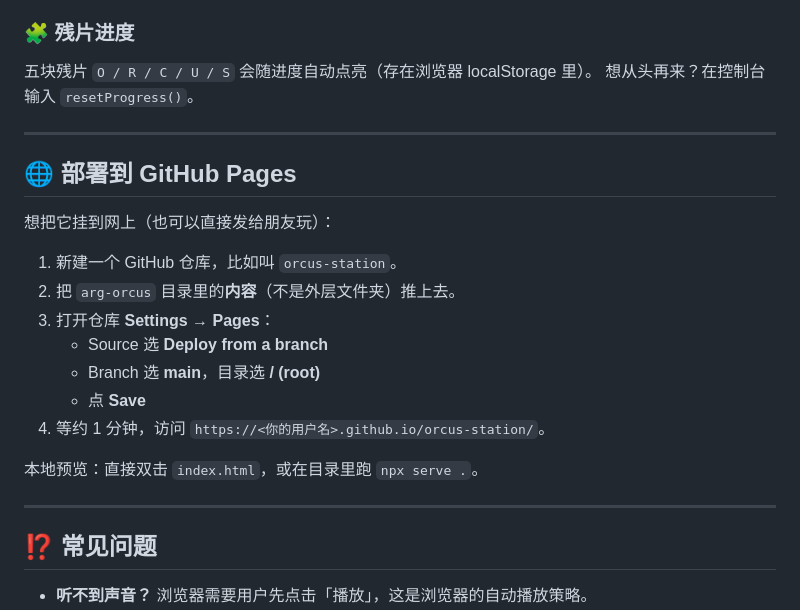
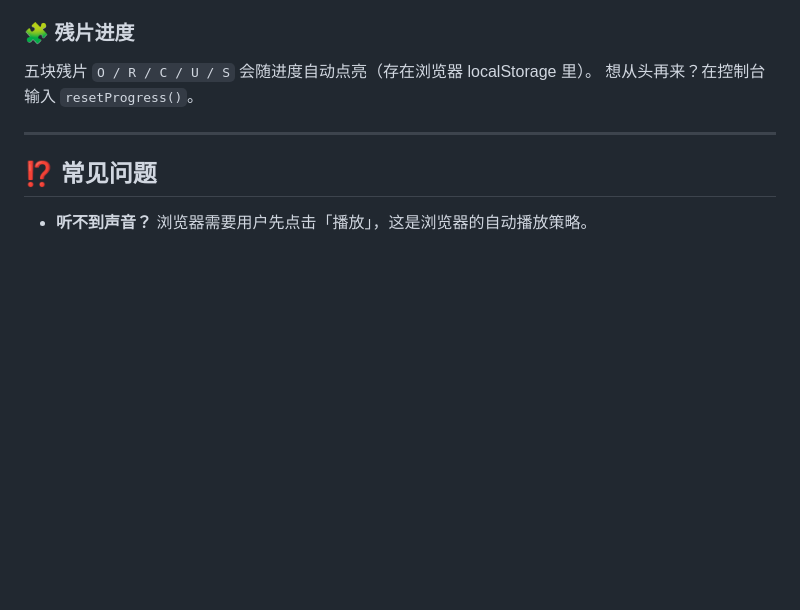
Before and after one commit to fanhua7788/orcus-station, a Markdown page: README.md, the part around the change. GitHub-like rendering; blank space fills up the shorter version.

Commit message:
Remove GitHub Pages deployment instructions
Removed deployment instructions for GitHub Pages from README.

```diff
--- a/README.md
+++ b/README.md
@@ -61,22 +61,6 @@
 ### 🧩 残片进度
 五块残片 `O / R / C / U / S` 会随进度自动点亮（存在浏览器 localStorage 里）。
 想从头再来？在控制台输入 `resetProgress()`。
-
----
-
-## 🌐 部署到 GitHub Pages
-
-想把它挂到网上（也可以直接发给朋友玩）：
-
-1. 新建一个 GitHub 仓库，比如叫 `orcus-station`。
-2. 把 `arg-orcus` 目录里的**内容**（不是外层文件夹）推上去。
-3. 打开仓库 **Settings → Pages**：
-   - Source 选 **Deploy from a branch**
-   - Branch 选 **main**，目录选 **/ (root)**
-   - 点 **Save**
-4. 等约 1 分钟，访问 `https://<你的用户名>.github.io/orcus-station/`。
-
-本地预览：直接双击 `index.html`，或在目录里跑 `npx serve .`。
 
 ---
 
```
